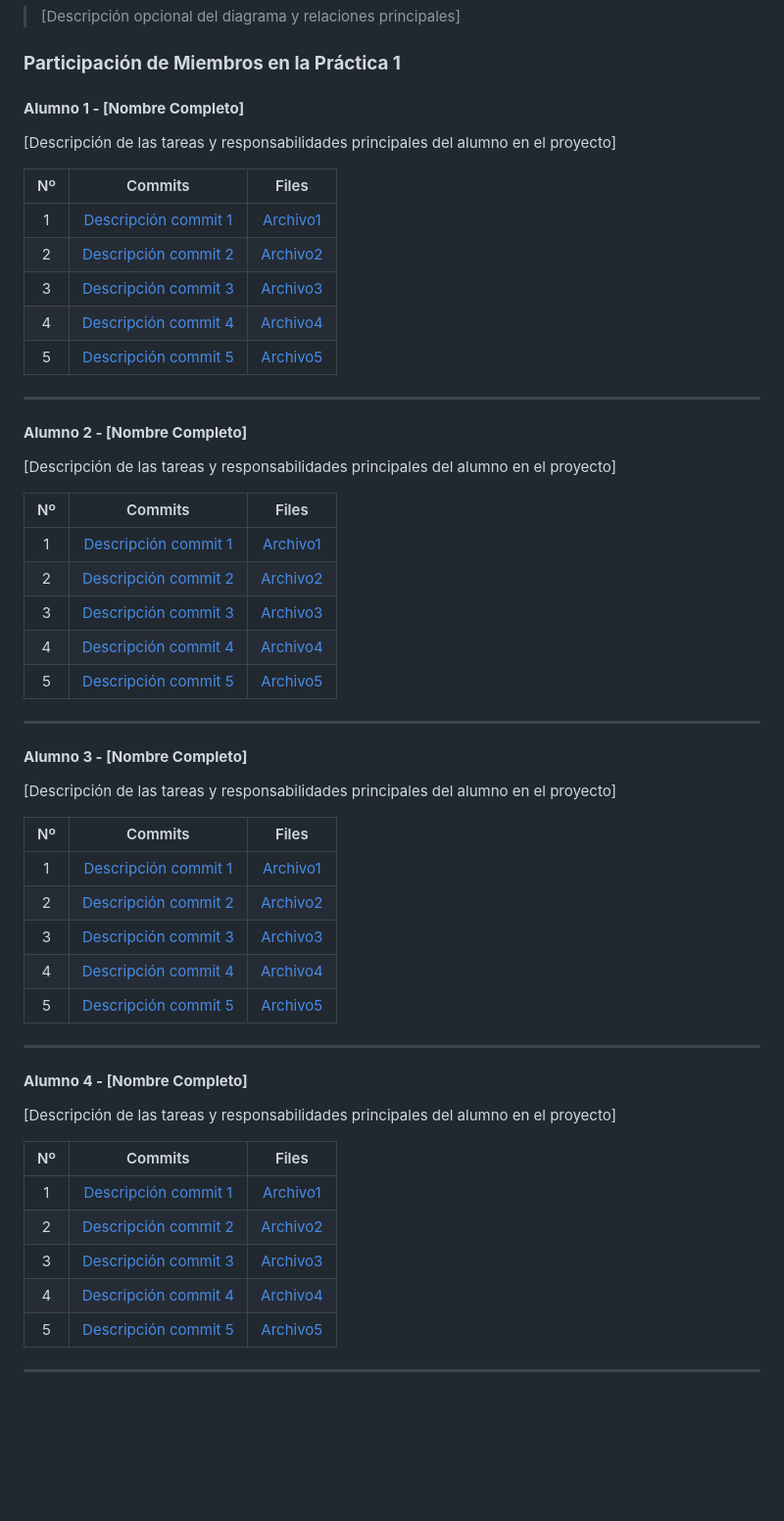
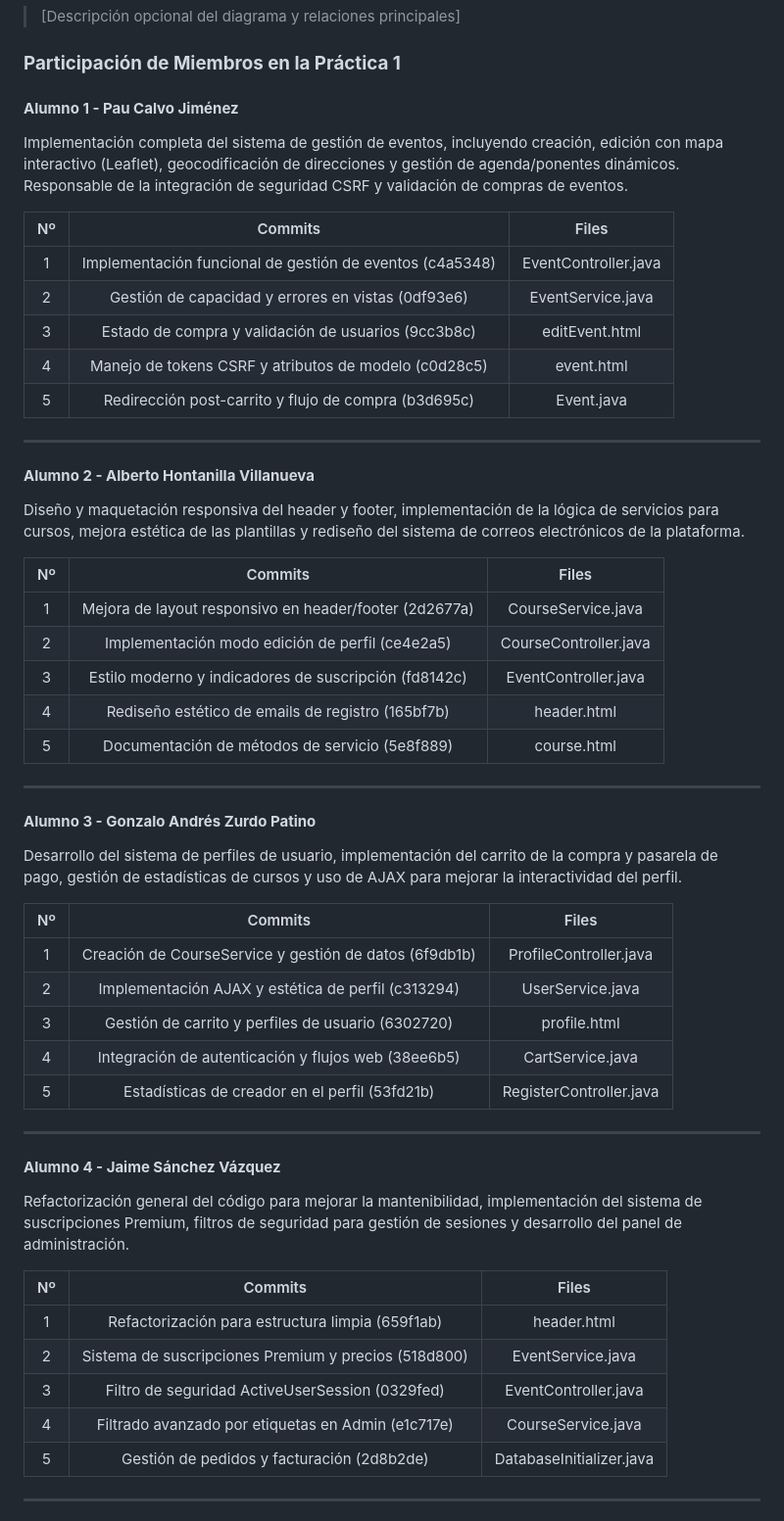
Before and after one commit to CodeURJC-DAW-2025-26/practica-daw-2025-26-grupo-18, a Markdown page: README.md, the part around the change. Shown at 98% size. Drawn GitHub-style; blank space fills up the shorter version.

Commit message:
Populate the "Participación de Miembros en la Práctica 1" section with detailed student contributions, tasks, and commit information.

```diff
--- a/README.md
+++ b/README.md
@@ -248,59 +248,59 @@ Diagrama de clases de la aplicación con diferenciación por colores o secciones
 
 ### **Participación de Miembros en la Práctica 1**
 
-#### **Alumno 1 - [Nombre Completo]**
+#### **Alumno 1 - Pau Calvo Jiménez**
 
-[Descripción de las tareas y responsabilidades principales del alumno en el proyecto]
+Implementación completa del sistema de gestión de eventos, incluyendo creación, edición con mapa interactivo (Leaflet), geocodificación de direcciones y gestión de agenda/ponentes dinámicos. Responsable de la integración de seguridad CSRF y validación de compras de eventos.
 
 | Nº    | Commits      | Files      |
 |:------------: |:------------:| :------------:|
-|1| [Descripción commit 1](URL_commit_1)  | [Archivo1](URL_archivo_1)   |
-|2| [Descripción commit 2](URL_commit_2)  | [Archivo2](URL_archivo_2)   |
-|3| [Descripción commit 3](URL_commit_3)  | [Archivo3](URL_archivo_3)   |
-|4| [Descripción commit 4](URL_commit_4)  | [Archivo4](URL_archivo_4)   |
-|5| [Descripción commit 5](URL_commit_5)  | [Archivo5](URL_archivo_5)   |
+|1| Implementación funcional de gestión de eventos (c4a5348) | EventController.java |
+|2| Gestión de capacidad y errores en vistas (0df93e6) | EventService.java |
+|3| Estado de compra y validación de usuarios (9cc3b8c) | editEvent.html |
+|4| Manejo de tokens CSRF y atributos de modelo (c0d28c5) | event.html |
+|5| Redirección post-carrito y flujo de compra (b3d695c) | Event.java |
 
 ---
 
-#### **Alumno 2 - [Nombre Completo]**
+#### **Alumno 2 - Alberto Hontanilla Villanueva**
 
-[Descripción de las tareas y responsabilidades principales del alumno en el proyecto]
+Diseño y maquetación responsiva del header y footer, implementación de la lógica de servicios para cursos, mejora estética de las plantillas y rediseño del sistema de correos electrónicos de la plataforma.
 
 | Nº    | Commits      | Files      |
 |:------------: |:------------:| :------------:|
-|1| [Descripción commit 1](URL_commit_1)  | [Archivo1](URL_archivo_1)   |
-|2| [Descripción commit 2](URL_commit_2)  | [Archivo2](URL_archivo_2)   |
-|3| [Descripción commit 3](URL_commit_3)  | [Archivo3](URL_archivo_3)   |
-|4| [Descripción commit 4](URL_commit_4)  | [Archivo4](URL_archivo_4)   |
-|5| [Descripción commit 5](URL_commit_5)  | [Archivo5](URL_archivo_5)   |
+|1| Mejora de layout responsivo en header/footer (2d2677a) | CourseService.java |
+|2| Implementación modo edición de perfil (ce4e2a5) | CourseController.java |
+|3| Estilo moderno y indicadores de suscripción (fd8142c) | EventController.java |
+|4| Rediseño estético de emails de registro (165bf7b) | header.html |
+|5| Documentación de métodos de servicio (5e8f889) | course.html |
 
 ---
 
-#### **Alumno 3 - [Nombre Completo]**
+#### **Alumno 3 - Gonzalo Andrés Zurdo Patino**
 
-[Descripción de las tareas y responsabilidades principales del alumno en el proyecto]
+Desarrollo del sistema de perfiles de usuario, implementación del carrito de la compra y pasarela de pago, gestión de estadísticas de cursos y uso de AJAX para mejorar la interactividad del perfil.
 
 | Nº    | Commits      | Files      |
 |:------------: |:------------:| :------------:|
-|1| [Descripción commit 1](URL_commit_1)  | [Archivo1](URL_archivo_1)   |
-|2| [Descripción commit 2](URL_commit_2)  | [Archivo2](URL_archivo_2)   |
-|3| [Descripción commit 3](URL_commit_3)  | [Archivo3](URL_archivo_3)   |
-|4| [Descripción commit 4](URL_commit_4)  | [Archivo4](URL_archivo_4)   |
-|5| [Descripción commit 5](URL_commit_5)  | [Archivo5](URL_archivo_5)   |
+|1| Creación de CourseService y gestión de datos (6f9db1b) | ProfileController.java |
+|2| Implementación AJAX y estética de perfil (c313294) | UserService.java |
+|3| Gestión de carrito y perfiles de usuario (6302720) | profile.html |
+|4| Integración de autenticación y flujos web (38ee6b5) | CartService.java |
+|5| Estadísticas de creador en el perfil (53fd21b) | RegisterController.java |
 
 ---
 
-#### **Alumno 4 - [Nombre Completo]**
+#### **Alumno 4 - Jaime Sánchez Vázquez**
 
-[Descripción de las tareas y responsabilidades principales del alumno en el proyecto]
+Refactorización general del código para mejorar la mantenibilidad, implementación del sistema de suscripciones Premium, filtros de seguridad para gestión de sesiones y desarrollo del panel de administración.
 
 | Nº    | Commits      | Files      |
 |:------------: |:------------:| :------------:|
-|1| [Descripción commit 1](URL_commit_1)  | [Archivo1](URL_archivo_1)   |
-|2| [Descripción commit 2](URL_commit_2)  | [Archivo2](URL_archivo_2)   |
-|3| [Descripción commit 3](URL_commit_3)  | [Archivo3](URL_archivo_3)   |
-|4| [Descripción commit 4](URL_commit_4)  | [Archivo4](URL_archivo_4)   |
-|5| [Descripción commit 5](URL_commit_5)  | [Archivo5](URL_archivo_5)   |
+|1| Refactorización para estructura limpia (659f1ab) | header.html |
+|2| Sistema de suscripciones Premium y precios (518d800) | EventService.java |
+|3| Filtro de seguridad ActiveUserSession (0329fed) | EventController.java |
+|4| Filtrado avanzado por etiquetas en Admin (e1c717e) | CourseService.java |
+|5| Gestión de pedidos y facturación (2d8b2de) | DatabaseInitializer.java |
 
 ---
 
```
